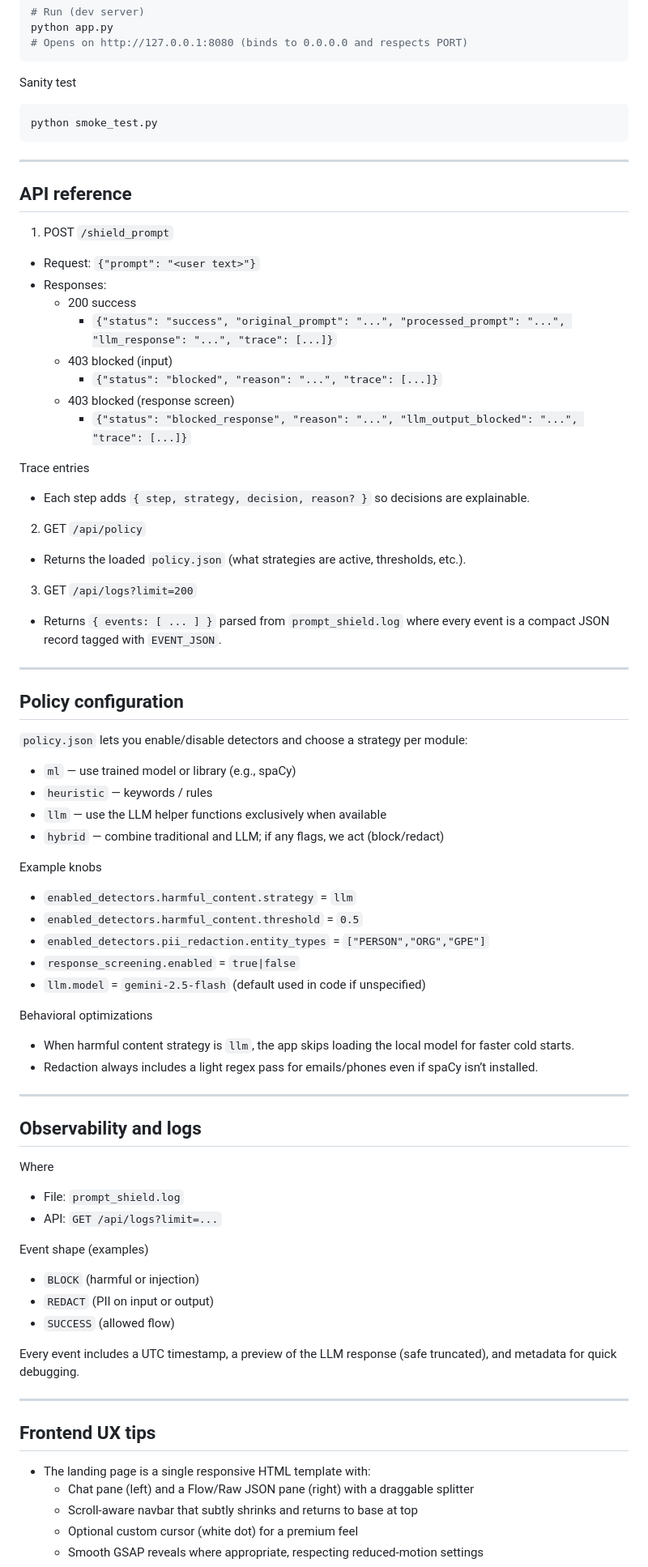
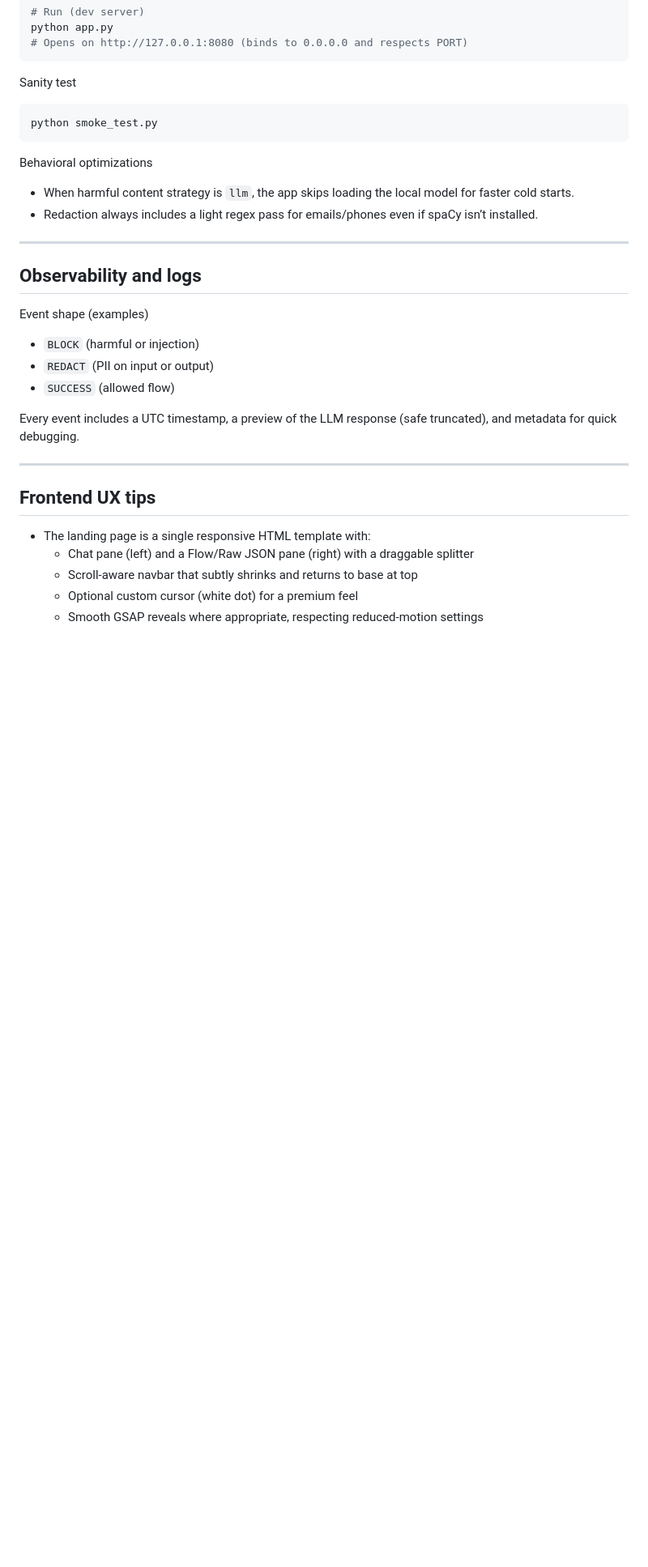
Before and after one commit to ronits57/Vigi, a Markdown page: README.md, the part around one of its changes. Shown at 81% size. Drawn GitHub-style; blank space fills up the shorter version.

````diff
--- a/README.md
+++ b/README.md
@@ -94,46 +94,6 @@ Sanity test
 python smoke_test.py
 ```
 
----
-
-## API reference
-
-1) POST `/shield_prompt`
-- Request: `{"prompt": "<user text>"}`
-- Responses:
-	- 200 success
-		- `{"status": "success", "original_prompt": "...", "processed_prompt": "...", "llm_response": "...", "trace": [...]}`
-	- 403 blocked (input)
-		- `{"status": "blocked", "reason": "...", "trace": [...]}`
-	- 403 blocked (response screen)
-		- `{"status": "blocked_response", "reason": "...", "llm_output_blocked": "...", "trace": [...]}`
-
-Trace entries
-- Each step adds `{ step, strategy, decision, reason? }` so decisions are explainable.
-
-2) GET `/api/policy`
-- Returns the loaded `policy.json` (what strategies are active, thresholds, etc.).
-
-3) GET `/api/logs?limit=200`
-- Returns `{ events: [ ... ] }` parsed from `prompt_shield.log` where every event is a compact JSON record tagged with `EVENT_JSON`.
-
----
-
-## Policy configuration
-
-`policy.json` lets you enable/disable detectors and choose a strategy per module:
-- `ml` — use trained model or library (e.g., spaCy)
-- `heuristic` — keywords / rules
-- `llm` — use the LLM helper functions exclusively when available
-- `hybrid` — combine traditional and LLM; if any flags, we act (block/redact)
-
-Example knobs
-- `enabled_detectors.harmful_content.strategy` = `llm`
-- `enabled_detectors.harmful_content.threshold` = `0.5`
-- `enabled_detectors.pii_redaction.entity_types` = `["PERSON","ORG","GPE"]`
-- `response_screening.enabled` = `true|false`
-- `llm.model` = `gemini-2.5-flash` (default used in code if unspecified)
-
 Behavioral optimizations
 - When harmful content strategy is `llm`, the app skips loading the local model for faster cold starts.
 - Redaction always includes a light regex pass for emails/phones even if spaCy isn’t installed.
@@ -141,10 +101,6 @@ Behavioral optimizations
 ---
 
 ## Observability and logs
-
-Where
-- File: `prompt_shield.log`
-- API: `GET /api/logs?limit=...`
 
 Event shape (examples)
 - `BLOCK` (harmful or injection)
````
Also changed, not shown: other parts of README.md (+0 -55 lines).
